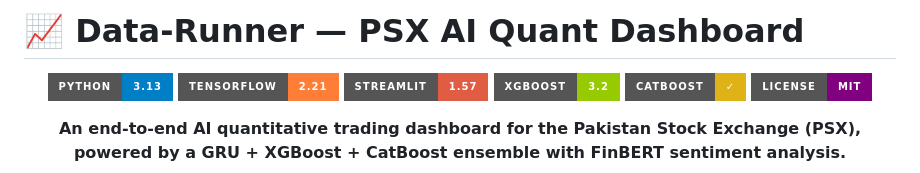
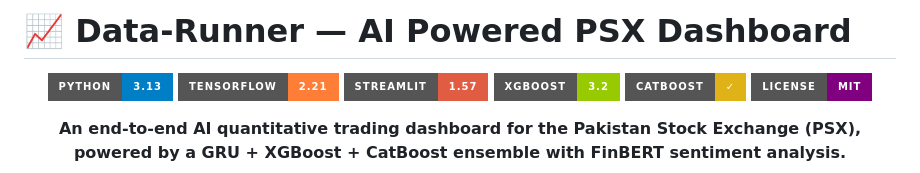
Before and after one commit to usmanali2318/AI-Powered-PSX-Dashboard, a Markdown page: README.md, the part around the change. Drawn GitHub-style; badges without logos.

```diff
--- a/README.md
+++ b/README.md
@@ -1,4 +1,4 @@
-# 📈 Data-Runner — PSX AI Quant Dashboard
+# 📈 Data-Runner — AI Powered PSX Dashboard
 
 <div align="center">
 
```
